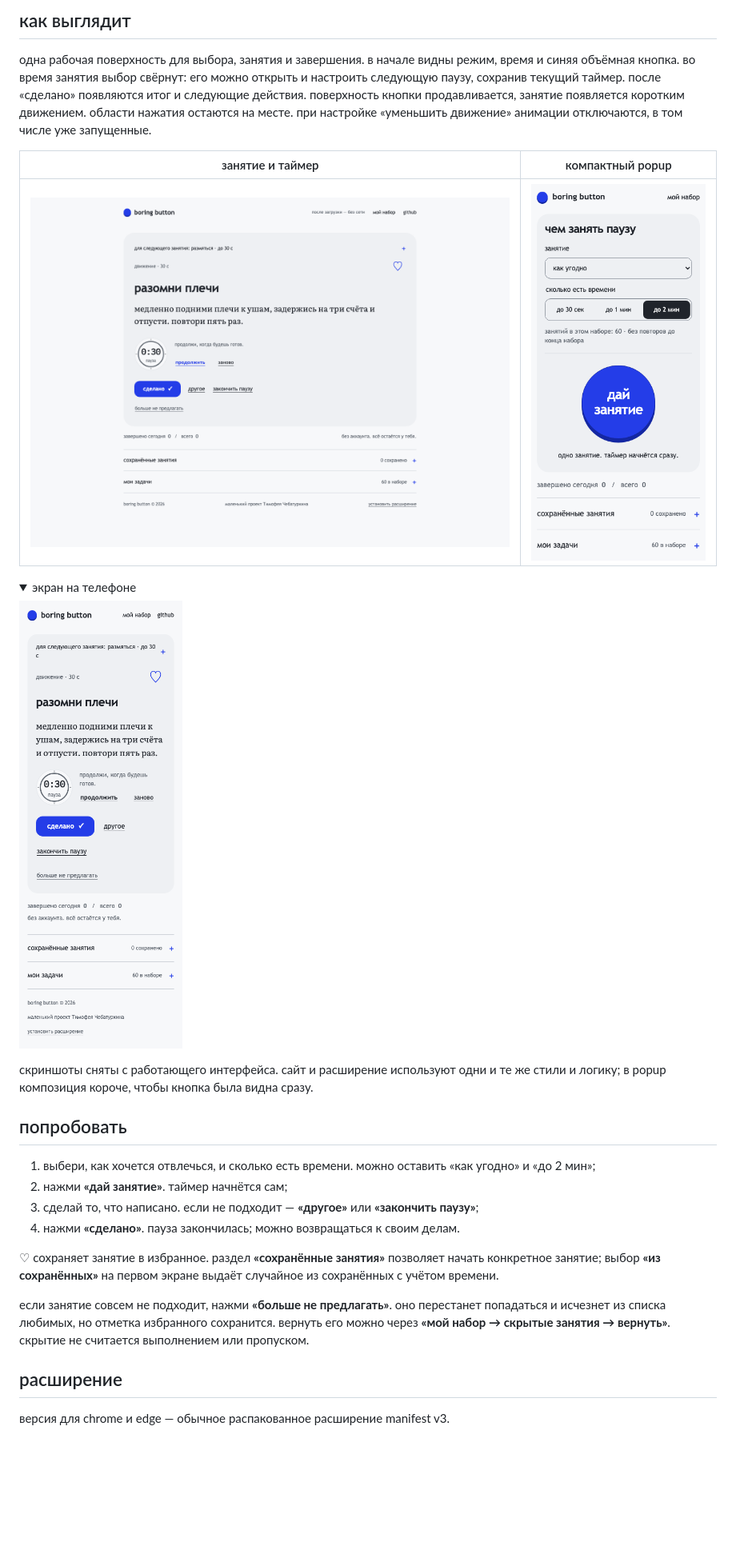
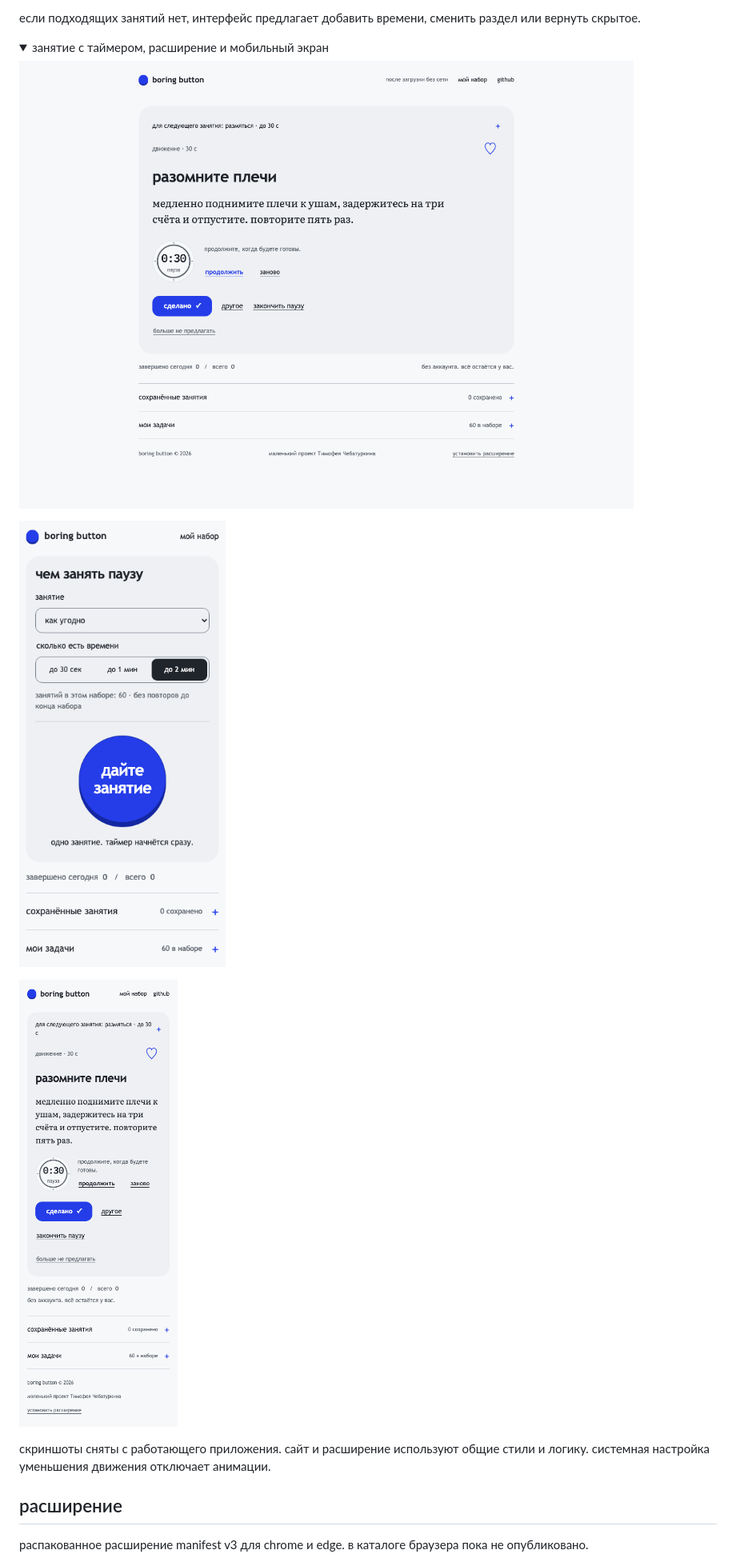
Before and after one commit to chebaturkin/boring-button, a Markdown page: README.md, the part around one of its changes. Shown at 80% size. Drawn GitHub-style; pictures changed too: docs/screenshots/active-task.png, docs/screenshots/mobile.png, docs/screenshots/popup.png; folded sections open; blank space fills up the shorter version.

Commit message:
style: unify public copy and refresh screenshots

```diff
--- a/README.md
+++ b/README.md
@@ -35,33 +27,20 @@
 
-## как выглядит
-
-одна рабочая поверхность для выбора, занятия и завершения. в начале видны режим, время и синяя объёмная кнопка. во время занятия выбор свёрнут: его можно открыть и настроить следующую паузу, сохранив текущий таймер. после «сделано» появляются итог и следующие действия. поверхность кнопки продавливается, занятие появляется коротким движением. области нажатия остаются на месте. при настройке «уменьшить движение» анимации отключаются, в том числе уже запущенные.
-
-| занятие и таймер | компактный popup |
-| --- | --- |
-| ![карточка занятия с таймером, избранным и действиями](docs/screenshots/active-task.png) | <img src="docs/screenshots/popup.png" width="280" alt="popup расширения с выбором занятия и синей кнопкой"> |
+если подходящих занятий нет, интерфейс предлагает добавить времени, сменить раздел или вернуть скрытое.
 
 <details>
-<summary>экран на телефоне</summary>
+<summary>занятие с таймером, расширение и мобильный экран</summary>
 
-<img src="docs/screenshots/mobile.png" width="390" alt="мобильная версия с фильтрами и активным занятием">
+![занятие с таймером на паузе и кнопками завершения](docs/screenshots/active-task.png)
+
+<p><img src="docs/screenshots/popup.png" width="320" alt="popup расширения с выбором занятия и синей кнопкой"></p>
+
+<p><img src="docs/screenshots/mobile.png" width="390" alt="мобильный экран с активным занятием и таймером"></p>
 
 </details>
 
-скриншоты сняты с работающего интерфейса. сайт и расширение используют одни и те же стили и логику; в popup композиция короче, чтобы кнопка была видна сразу.
-
-## попробовать
-
-1. выбери, как хочется отвлечься, и сколько есть времени. можно оставить «как угодно» и «до 2 мин»;
-2. нажми **«дай занятие»**. таймер начнётся сам;
-3. сделай то, что написано. если не подходит — **«другое»** или **«закончить паузу»**;
-4. нажми **«сделано»**. пауза закончилась; можно возвращаться к своим делам.
-
-♡ сохраняет занятие в избранное. раздел **«сохранённые занятия»** позволяет начать конкретное занятие; выбор **«из сохранённых»** на первом экране выдаёт случайное из сохранённых с учётом времени.
-
-если занятие совсем не подходит, нажми **«больше не предлагать»**. оно перестанет попадаться и исчезнет из списка любимых, но отметка избранного сохранится. вернуть его можно через **«мой набор → скрытые занятия → вернуть»**. скрытие не считается выполнением или пропуском.
+скриншоты сняты с работающего приложения. сайт и расширение используют общие стили и логику. системная настройка уменьшения движения отключает анимации.
 
 ## расширение
 
-версия для chrome и edge — обычное распакованное расширение manifest v3.
+распакованное расширение manifest v3 для chrome и edge. в каталоге браузера пока не опубликовано.
 
```
Also changed, not shown: other parts of README.md (+35 -54 lines), docs/github-pages.md (+8 -8 lines), extension/README.md (+13 -13 lines), docs/screenshots/desktop.png, 13 other files.
